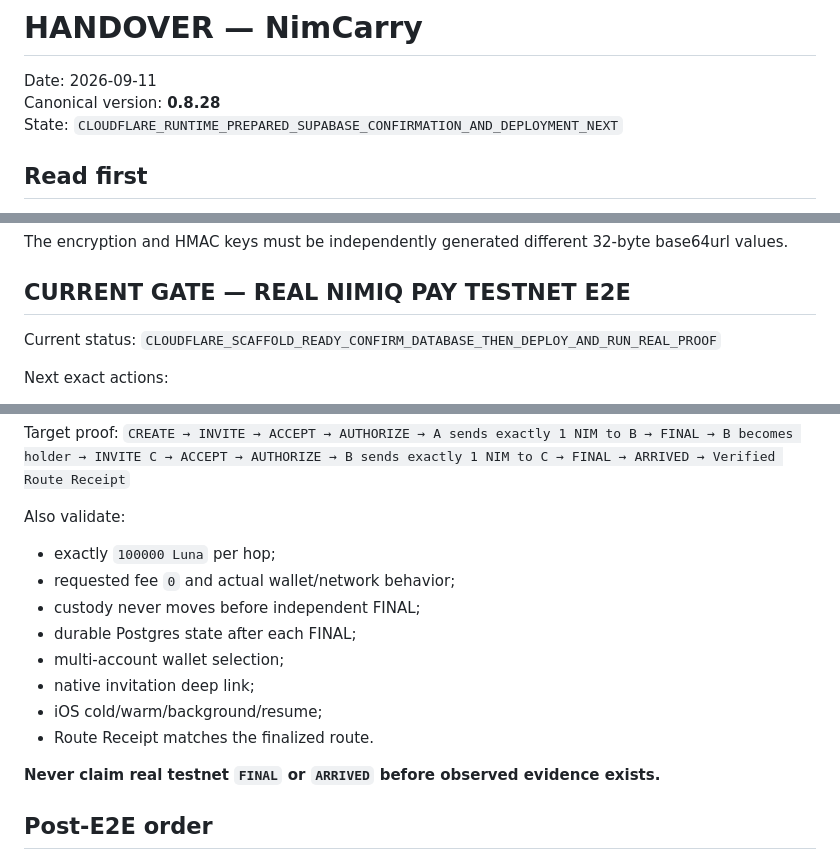
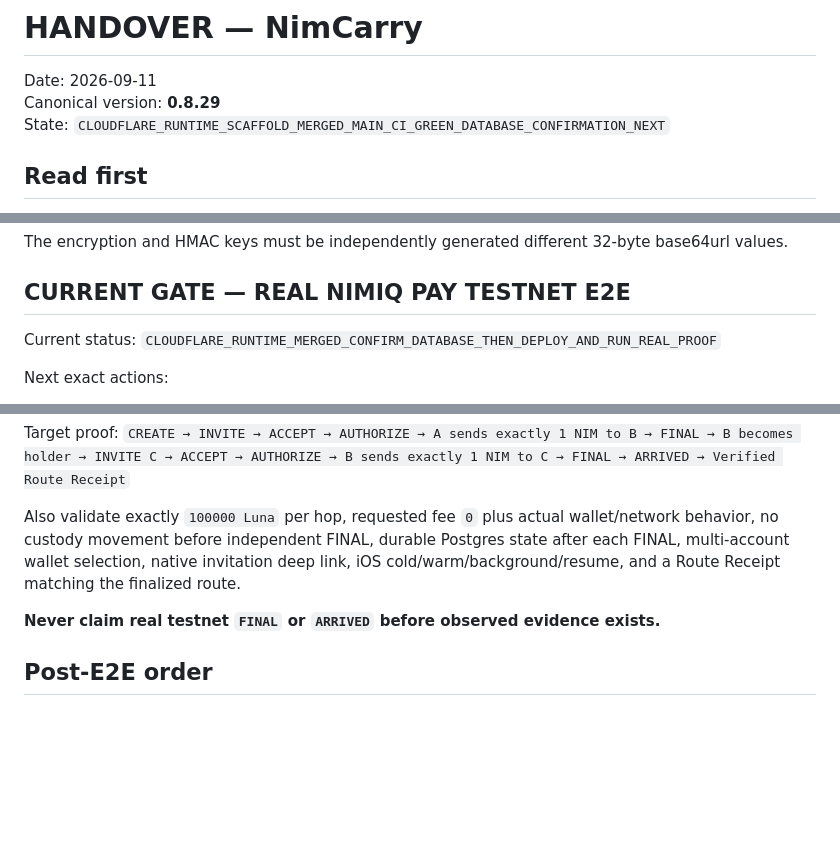
Before and after one commit to Faadil1/carry-one, a Markdown page: HANDOVER.md, 3 parts joined by grey strips. GitHub-like rendering; blank space fills up the shorter version.

```diff
--- a/HANDOVER.md
+++ b/HANDOVER.md
@@ -1,8 +1,8 @@
 # HANDOVER — NimCarry
 
 Date: 2026-09-11
-Canonical version: **0.8.28**
-State: `CLOUDFLARE_RUNTIME_PREPARED_SUPABASE_CONFIRMATION_AND_DEPLOYMENT_NEXT`
+Canonical version: **0.8.29**
+State: `CLOUDFLARE_RUNTIME_SCAFFOLD_MERGED_MAIN_CI_GREEN_DATABASE_CONFIRMATION_NEXT`
 
 ## Read first
 
@@ -102,7 +107,7 @@ The encryption and HMAC keys must be independently generated different 32-byte b
 ## CURRENT GATE — REAL NIMIQ PAY TESTNET E2E
 
 Current status:
-`CLOUDFLARE_SCAFFOLD_READY_CONFIRM_DATABASE_THEN_DEPLOY_AND_RUN_REAL_PROOF`
+`CLOUDFLARE_RUNTIME_MERGED_CONFIRM_DATABASE_THEN_DEPLOY_AND_RUN_REAL_PROOF`
 
 Next exact actions:
 1. confirm with Opeyemi whether the NimCarry Supabase/Postgres project already exists;
@@ -123,15 +128,7 @@ Target topology:
 Target proof:
 `CREATE → INVITE → ACCEPT → AUTHORIZE → A sends exactly 1 NIM to B → FINAL → B becomes holder → INVITE C → ACCEPT → AUTHORIZE → B sends exactly 1 NIM to C → FINAL → ARRIVED → Verified Route Receipt`
 
-Also validate:
-- exactly `100000 Luna` per hop;
-- requested fee `0` and actual wallet/network behavior;
-- custody never moves before independent FINAL;
-- durable Postgres state after each FINAL;
-- multi-account wallet selection;
-- native invitation deep link;
-- iOS cold/warm/background/resume;
-- Route Receipt matches the finalized route.
+Also validate exactly `100000 Luna` per hop, requested fee `0` plus actual wallet/network behavior, no custody movement before independent FINAL, durable Postgres state after each FINAL, multi-account wallet selection, native invitation deep link, iOS cold/warm/background/resume, and a Route Receipt matching the finalized route.
 
 **Never claim real testnet `FINAL` or `ARRIVED` before observed evidence exists.**
 
```
Also changed, not shown: other parts of HANDOVER.md (+32 -27 lines).
